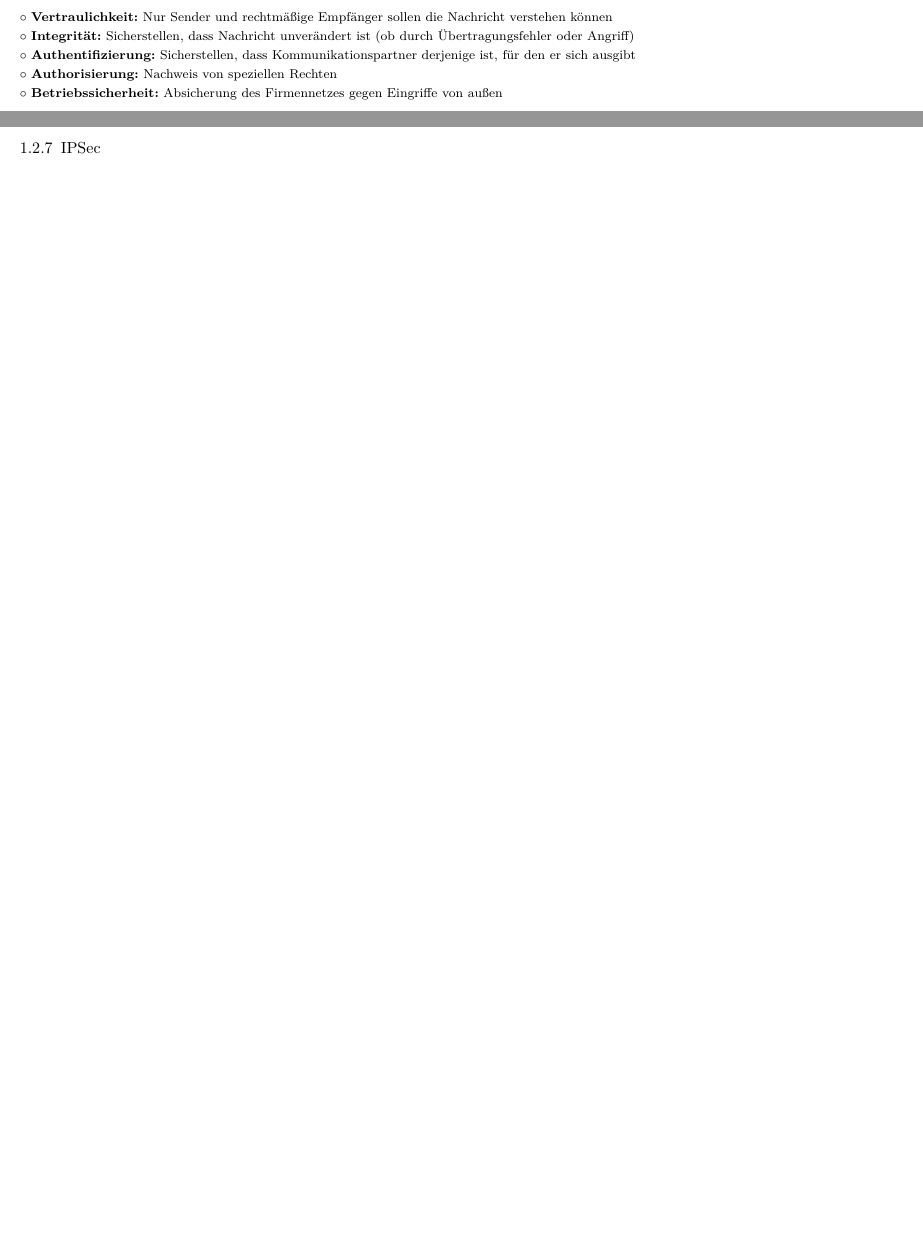
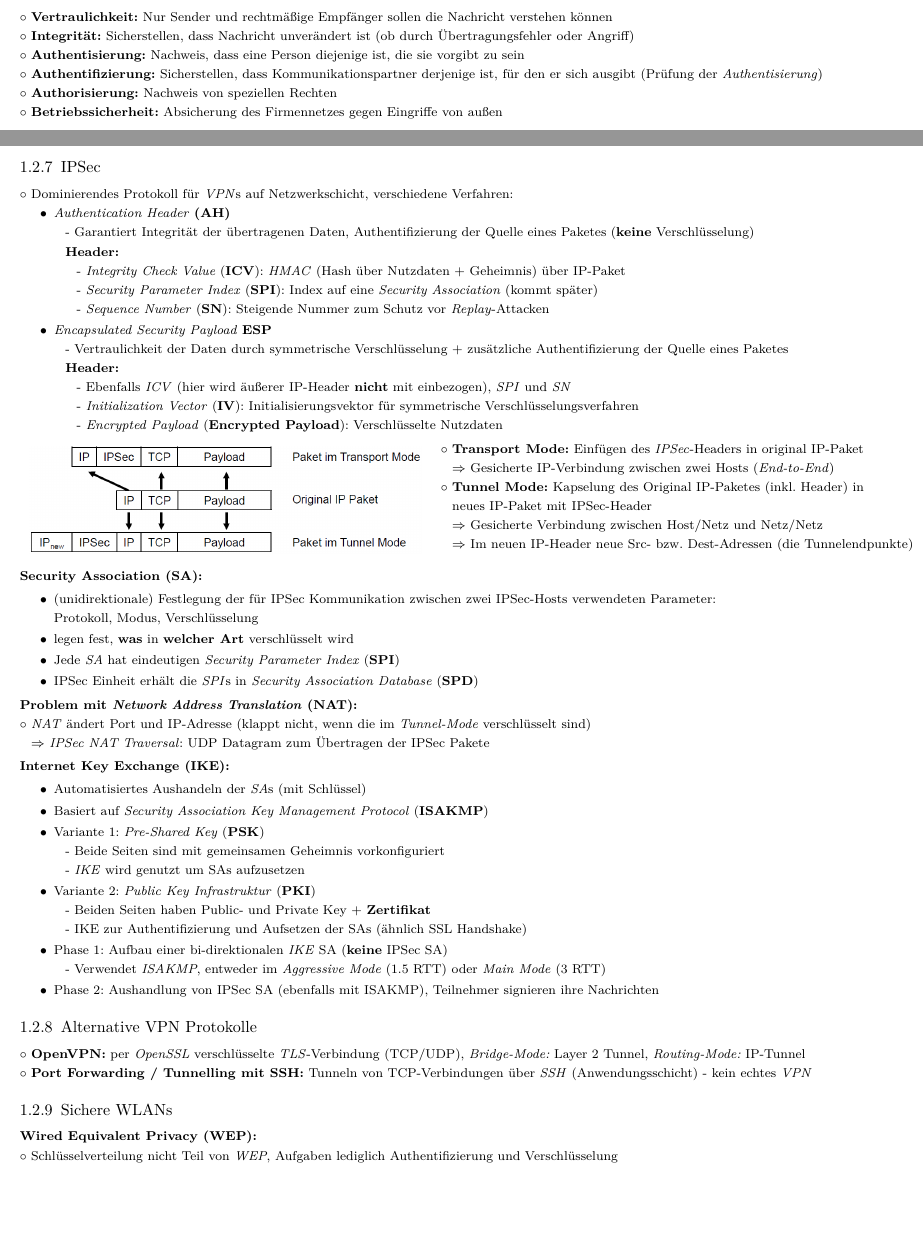
Before and after one commit to Bresenham/Netzwerke2Projekt, a LaTeX thesis (Stoffzusammenfassung/document.tex): two parts of pages 7 and 11 of 11, joined at a grey line, cut so that both start at the same text, the shorter picture padded with empty space. The pictures show the PDF file Stoffzusammenfassung/document.pdf that the author committed with the source; the source files are stored in an older character set and shown here as Unicode.

Commit message:
Zusammenfassung IPSec hinzugefuegt

```diff
--- a/Stoffzusammenfassung/document.tex
+++ b/Stoffzusammenfassung/document.tex
@@ -516,7 +516,8 @@ $\Rightarrow$ Fehlinterpretation von Paketverlusten auf drahtlosem Link von TCP
 
 $\circ$ \textbf{Vertraulichkeit:} Nur Sender und rechtmäßige Empfänger sollen die Nachricht verstehen können\\
 $\circ$ \textbf{Integrität:} Sicherstellen, dass Nachricht unverändert ist (ob durch Übertragungsfehler oder Angriff)\\
-$\circ$ \textbf{Authentifizierung:} Sicherstellen, dass Kommunikationspartner derjenige ist, für den er sich ausgibt\\
+$\circ$ \textbf{Authentisierung:} Nachweis, dass eine Person diejenige ist, die sie vorgibt zu sein\\
+$\circ$ \textbf{Authentifizierung:} Sicherstellen, dass Kommunikationspartner derjenige ist, für den er sich ausgibt (Prüfung der \textit{Authentisierung})\\
 $\circ$ \textbf{Authorisierung:} Nachweis von speziellen Rechten\\
 $\circ$ \textbf{Betriebssicherheit:} Absicherung des Firmennetzes gegen Eingriffe von außen
 
@@ -760,6 +761,73 @@ $\circ$ Implementierung auf verschiedenen Schichten möglich (Transportschicht:
 
 \subsection{IPSec}
 \vspace{-1.5em}
+$\circ$ Dominierendes Protokoll für \textit{VPN}s auf Netzwerkschicht, verschiedene Verfahren:\\
+\vspace{-2.75em}
+\begin{itemize}
+	\setlength\itemsep{-1.25em}
+	\item \textit{Authentication Header} \textbf{(AH)}\\
+	\hspace*{2.5mm}- Garantiert Integrität der übertragenen Daten, Authentifizierung der Quelle eines Paketes (\textbf{keine} Verschlüsselung)\\
+	\hspace*{2.5mm}\textbf{Header:}\\
+	\hspace*{2.5mm}\hspace*{2.5mm}- \textit{Integrity Check Value} (\textbf{ICV}): \textit{HMAC} (Hash über Nutzdaten + Geheimnis) über IP-Paket\\
+	\hspace*{2.5mm}\hspace*{2.5mm}- \textit{Security Parameter Index} (\textbf{SPI}): Index auf eine \textit{Security Association} (kommt später)\\
+	\hspace*{2.5mm}\hspace*{2.5mm}- \textit{Sequence Number} (\textbf{SN}): Steigende Nummer zum Schutz vor \textit{Replay}-Attacken
+	\item \textit{Encapsulated Security Payload} \textbf{ESP}\\
+	\hspace*{2.5mm}- Vertraulichkeit der Daten durch symmetrische Verschlüsselung + zusätzliche Authentifizierung der Quelle eines Paketes\\
+	\hspace*{2.5mm}\textbf{Header:}\\
+	\hspace*{2.5mm}\hspace*{2.5mm}- Ebenfalls \textit{ICV} (hier wird äußerer IP-Header \textbf{nicht} mit einbezogen), \textit{SPI} und \textit{SN}\\
+	\hspace*{2.5mm}\hspace*{2.5mm}- \textit{Initialization Vector} (\textbf{IV}): Initialisierungsvektor für symmetrische Verschlüsselungsverfahren\\
+	\hspace*{2.5mm}\hspace*{2.5mm}- \textit{Encrypted Payload} (\textbf{Encrypted Payload}): Verschlüsselte Nutzdaten
+\end{itemize}
 
+\vspace{-1em}
+\begin{tabular}{ll}
+	\raisebox{-.5\height}{\includegraphics[scale=0.35]{images/ipsec_transport_tunnel_mode.png}} &
+	\makecell[l]{$\circ$ \textbf{Transport Mode:} Einfügen des \textit{IPSec}-Headers in original IP-Paket\\\hspace*{2.5mm}$\Rightarrow$ Gesicherte IP-Verbindung zwischen zwei Hosts (\textit{End-to-End})\\$\circ$ \textbf{Tunnel Mode:} Kapselung des Original IP-Paketes (inkl. Header) in\\\hspace*{2.5mm}neues IP-Paket mit IPSec-Header\\\hspace*{2.5mm}$\Rightarrow$ Gesicherte Verbindung zwischen Host/Netz und Netz/Netz\\\hspace*{2.5mm}$\Rightarrow$ Im neuen IP-Header neue Src- bzw. Dest-Adressen (die Tunnelendpunkte)}
+\end{tabular}\\
 
+\vspace{-1em}
+\textbf{Security Association (SA):}\\
+\vspace{-2.5em}
+\begin{itemize}
+	\setlength\itemsep{-1.25em}
+	\item (unidirektionale) Festlegung der für IPSec Kommunikation zwischen zwei IPSec-Hosts verwendeten Parameter:\\Protokoll, Modus, Verschlüsselung
+	\item legen fest, \textbf{was} in \textbf{welcher Art} verschlüsselt wird
+	\item Jede \textit{SA} hat eindeutigen \textit{Security Parameter Index} (\textbf{SPI})
+	\item IPSec Einheit erhält die \textit{SPI}s in \textit{Security Association Database} (\textbf{SPD})
+\end{itemize}
+
+\vspace{-1em}
+\textbf{Problem mit \textit{Network Address Translation} (NAT):}\\
+$\circ$ \textit{NAT} ändert Port und IP-Adresse (klappt nicht, wenn die im \textit{Tunnel-Mode} verschlüsselt sind)\\
+\hspace*{2.5mm}$\Rightarrow$ \textit{IPSec NAT Traversal}: UDP Datagram zum Übertragen der IPSec Pakete\\
+
+\vspace{-2.5em}
+\textbf{Internet Key Exchange (IKE):}\\
+\vspace{-2.5em}
+\begin{itemize}
+	\setlength\itemsep{-1.25em}
+	\item Automatisiertes Aushandeln der \textit{SA}s (mit Schlüssel)
+	\item Basiert auf \textit{Security Association Key Management Protocol} (\textbf{ISAKMP})
+	\item Variante 1: \textit{Pre-Shared Key} (\textbf{PSK})\\
+	\hspace*{2.5mm}- Beide Seiten sind mit gemeinsamen Geheimnis vorkonfiguriert\\
+	\hspace*{2.5mm}- \textit{IKE} wird genutzt um SAs aufzusetzen
+	\item Variante 2: \textit{Public Key Infrastruktur} (\textbf{PKI})\\
+	\hspace*{2.5mm}- Beiden Seiten haben Public- und Private Key + \textbf{Zertifikat}\\
+	\hspace*{2.5mm}- IKE zur Authentifizierung und Aufsetzen der SAs (ähnlich SSL Handshake)
+	\item Phase 1: Aufbau einer bi-direktionalen \textit{IKE} SA (\textbf{keine} IPSec SA)\\
+	\hspace*{2.5mm}- Verwendet \textit{ISAKMP}, entweder im \textit{Aggressive Mode} (1.5 RTT) oder \textit{Main Mode} (3 RTT)
+	\item Phase 2: Aushandlung von IPSec SA (ebenfalls mit ISAKMP), Teilnehmer signieren ihre Nachrichten
+\end{itemize}
+
+\vspace{-1.5em}
+\subsection{Alternative VPN Protokolle}
+\vspace{-1.5em}
+$\circ$ \textbf{OpenVPN:} per \textit{OpenSSL} verschlüsselte \textit{TLS}-Verbindung (TCP/UDP), \textit{Bridge-Mode:} Layer 2 Tunnel, \textit{Routing-Mode:} IP-Tunnel\\
+$\circ$ \textbf{Port Forwarding / Tunnelling mit SSH:} Tunneln von TCP-Verbindungen über \textit{SSH} (Anwendungsschicht) - kein echtes \textit{VPN}\\
+
+\vspace{-3em}
+\subsection{Sichere WLANs}
+\vspace{-1.5em}
+\textbf{Wired Equivalent Privacy (WEP):}\\
+$\circ$ Schlüsselverteilung nicht Teil von \textit{WEP}, Aufgaben lediglich Authentifizierung und Verschlüsselung
 \end{document}
```
Also changed, not shown: Stoffzusammenfassung/document.pdf, Stoffzusammenfassung/images/ipsec_transport_tunnel_mode.png (added), Stoffzusammenfassung/document.tex (2 more changed lines), 4 other files.
